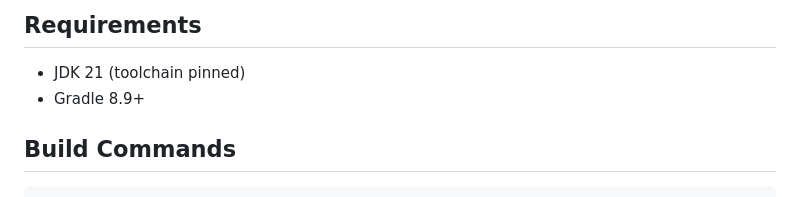
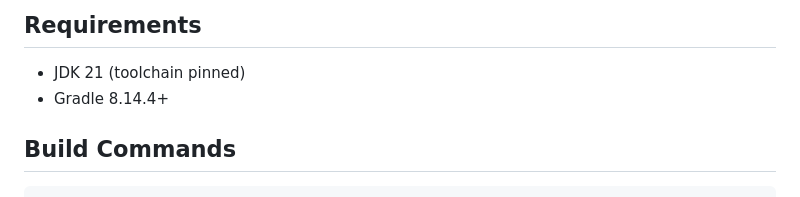
Before and after one commit to inemtsev/serializer-compare, a Markdown page: README.md, the part around the change. Drawn GitHub-style.

```diff
--- a/README.md
+++ b/README.md
@@ -23,7 +23,7 @@ serializer-compare/
 ## Requirements
 
 - JDK 21 (toolchain pinned)
-- Gradle 8.9+
+- Gradle 8.14.4+
 
 ## Build Commands
 
```
